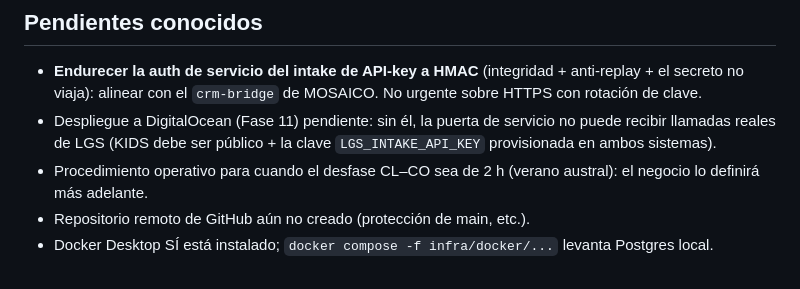
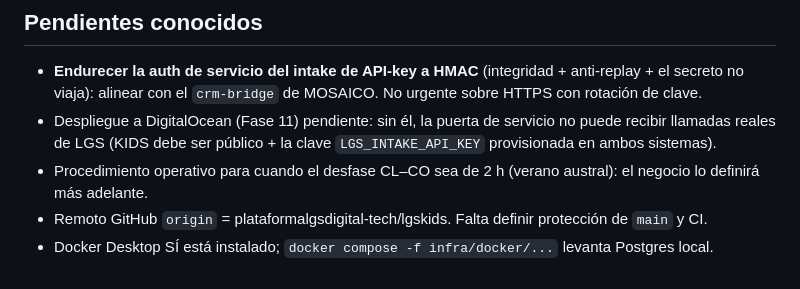
Before and after one commit to plataformalgsdigital-tech/lgskids, a Markdown page: CLAUDE.md, the part around the change. Rendered like a GitHub page.

Commit message:
docs(claude): corrige nota de remoto (origin existe)
Co-Authored-By: Claude Opus 4.8 <noreply@anthropic.com>

```diff
--- a/CLAUDE.md
+++ b/CLAUDE.md
@@ -241,6 +241,7 @@ selector al crear salón (materializa `scheduling_slot`; NO es texto como Mosaic
   `LGS_INTAKE_API_KEY` provisionada en ambos sistemas).
 - Procedimiento operativo para cuando el desfase CL–CO sea de 2 h (verano
   austral): el negocio lo definirá más adelante.
-- Repositorio remoto de GitHub aún no creado (protección de main, etc.).
+- Remoto GitHub `origin` = plataformalgsdigital-tech/lgskids. Falta definir
+  protección de `main` y CI.
 - Docker Desktop SÍ está instalado; `docker compose -f infra/docker/...` levanta
   Postgres local.
```
